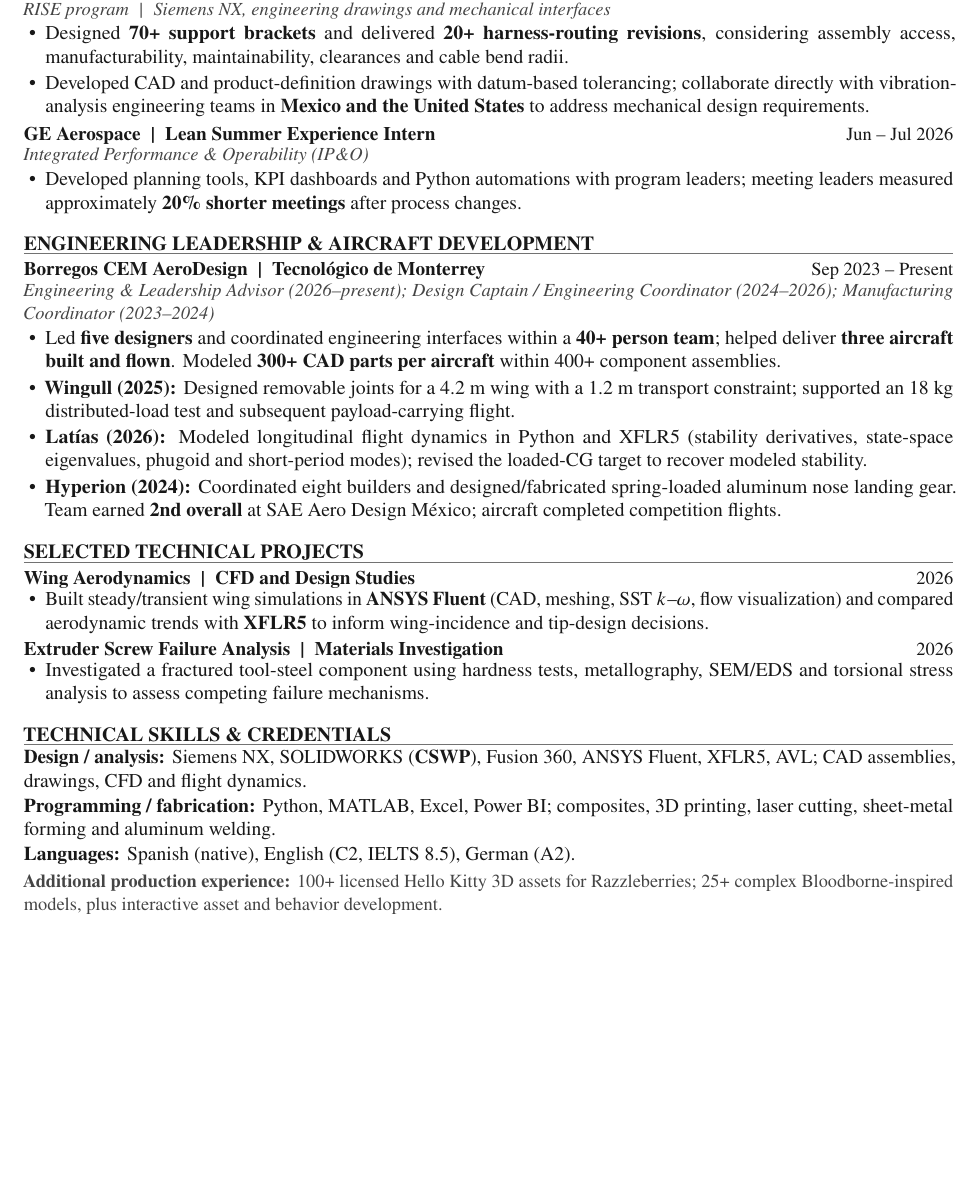
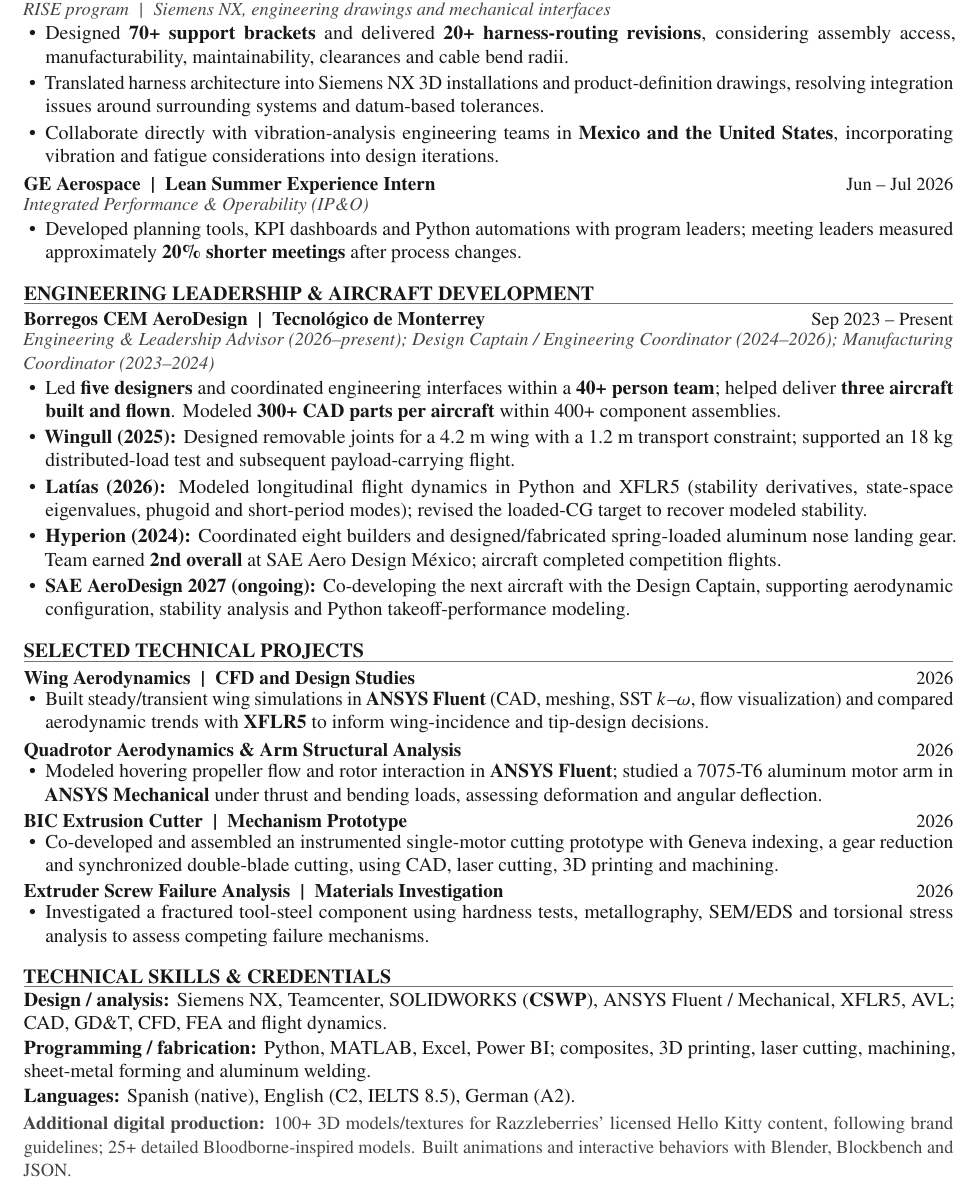
Before and after one commit to robertoguagnelli/robertoguagnelli.github.io, a LaTeX CV (assets/Roberto_Guagnelli_CV.tex): part of the page, cut so that both start at the same text, the shorter picture padded with empty space. Compiled offline with pdfLaTeX.

Commit message:
Expand one-page general CV with verified design, CFD, FEA and prototype work

```diff
--- a/assets/Roberto_Guagnelli_CV.tex
+++ b/assets/Roberto_Guagnelli_CV.tex
@@ -71,7 +71,8 @@
 \subline{RISE program \;|\; Siemens NX, engineering drawings and mechanical interfaces}
 \begin{cvbullets}
   \item Designed \textbf{70+ support brackets} and delivered \textbf{20+ harness-routing revisions}, considering assembly access, manufacturability, maintainability, clearances and cable bend radii.
-  \item Developed CAD and product-definition drawings with datum-based tolerancing; collaborate directly with vibration-analysis engineering teams in \textbf{Mexico and the United States} to address mechanical design requirements.
+  \item Translated harness architecture into Siemens NX 3D installations and product-definition drawings, resolving integration issues around surrounding systems and datum-based tolerances.
+  \item Collaborate directly with vibration-analysis engineering teams in \textbf{Mexico and the United States}, incorporating vibration and fatigue considerations into design iterations.
 \end{cvbullets}
 \vspace{1.8pt}
 \entry{GE Aerospace \;|\; Lean Summer Experience Intern}{Jun -- Jul 2026}
@@ -88,6 +89,7 @@
   \item \textbf{Wingull (2025):} Designed removable joints for a 4.2 m wing with a 1.2 m transport constraint; supported an 18 kg distributed-load test and subsequent payload-carrying flight.
   \item \textbf{Lat\'ias (2026):} Modeled longitudinal flight dynamics in Python and XFLR5 (stability derivatives, state-space eigenvalues, phugoid and short-period modes); revised the loaded-CG target to recover modeled stability.
   \item \textbf{Hyperion (2024):} Coordinated eight builders and designed/fabricated spring-loaded aluminum nose landing gear. Team earned \textbf{2nd overall} at SAE Aero Design M\'exico; aircraft completed competition flights.
+  \item \textbf{SAE AeroDesign 2027 (ongoing):} Co-developing the next aircraft with the Design Captain, supporting aerodynamic configuration, stability analysis and Python takeoff-performance modeling.
 \end{cvbullets}
 
 \cvsection{Selected Technical Projects}
@@ -96,16 +98,27 @@
   \item Built steady/transient wing simulations in \textbf{ANSYS Fluent} (CAD, meshing, SST $k$--$\omega$, flow visualization) and compared aerodynamic trends with \textbf{XFLR5} to inform wing-incidence and tip-design decisions.
 \end{cvbullets}
 \vspace{1pt}
+\vspace{1pt}
+\entry{Quadrotor Aerodynamics \& Arm Structural Analysis}{2026}
+\begin{cvbullets}
+  \item Modeled hovering propeller flow and rotor interaction in \textbf{ANSYS Fluent}; studied a 7075-T6 aluminum motor arm in \textbf{ANSYS Mechanical} under thrust and bending loads, assessing deformation and angular deflection.
+\end{cvbullets}
+\vspace{1pt}
+\entry{BIC Extrusion Cutter \;|\; Mechanism Prototype}{2026}
+\begin{cvbullets}
+  \item Co-developed and assembled an instrumented single-motor cutting prototype with Geneva indexing, a gear reduction and synchronized double-blade cutting, using CAD, laser cutting, 3D printing and machining.
+\end{cvbullets}
+\vspace{1pt}
 \entry{Extruder Screw Failure Analysis \;|\; Materials Investigation}{2026}
 \begin{cvbullets}
   \item Investigated a fractured tool-steel component using hardness tests, metallography, SEM/EDS and torsional stress analysis to assess competing failure mechanisms.
 \end{cvbullets}
 
 \cvsection{Technical Skills \& Credentials}
-\skillrow{Design / analysis:}{Siemens NX, SOLIDWORKS (\textbf{CSWP}), Fusion 360, ANSYS Fluent, XFLR5, AVL; CAD assemblies, drawings, CFD and flight dynamics.}
-\skillrow{Programming / fabrication:}{Python, MATLAB, Excel, Power BI; composites, 3D printing, laser cutting, sheet-metal forming and aluminum welding.}
+\skillrow{Design / analysis:}{Siemens NX, Teamcenter, SOLIDWORKS (\textbf{CSWP}), ANSYS Fluent / Mechanical, XFLR5, AVL; CAD, GD\&T, CFD, FEA and flight dynamics.}
+\skillrow{Programming / fabrication:}{Python, MATLAB, Excel, Power BI; composites, 3D printing, laser cutting, machining, sheet-metal forming and aluminum welding.}
 \skillrow{Languages:}{Spanish (native), English (C2, IELTS 8.5), German (A2).}
 \vspace{1.1pt}
-{\smallfont\color{muted}\textbf{Additional production experience:} 100+ licensed Hello Kitty 3D assets for Razzleberries; 25+ complex Bloodborne-inspired models, plus interactive asset and behavior development.}
+{\smallfont\color{muted}\textbf{Additional digital production:} 100+ 3D models/textures for Razzleberries' licensed Hello Kitty content, following brand guidelines; 25+ detailed Bloodborne-inspired models. Built animations and interactive behaviors with Blender, Blockbench and JSON.}
 
 \end{document}
```
Also changed, not shown: assets/Roberto_Guagnelli_CV.tex (2 more changed lines).
